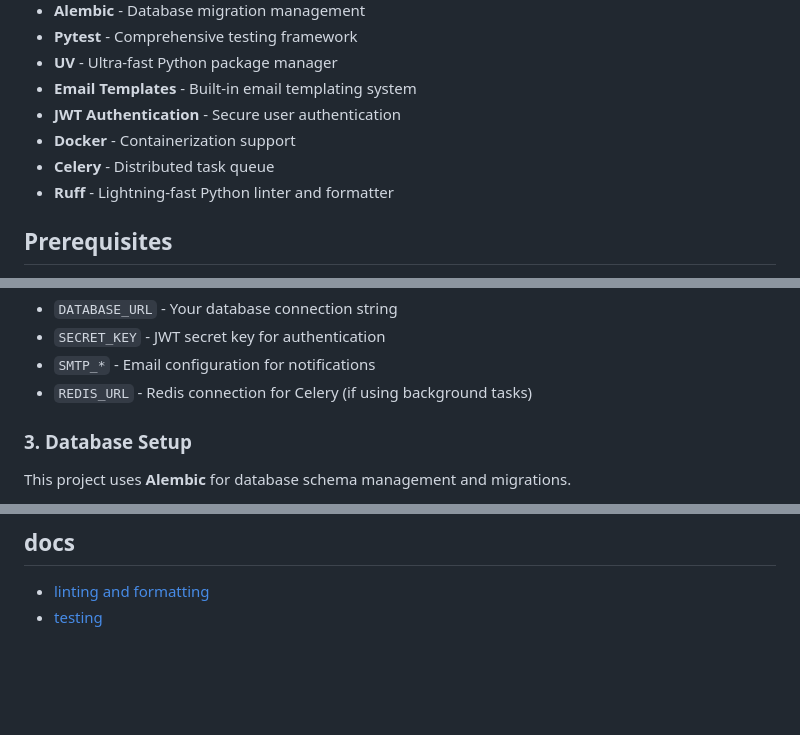
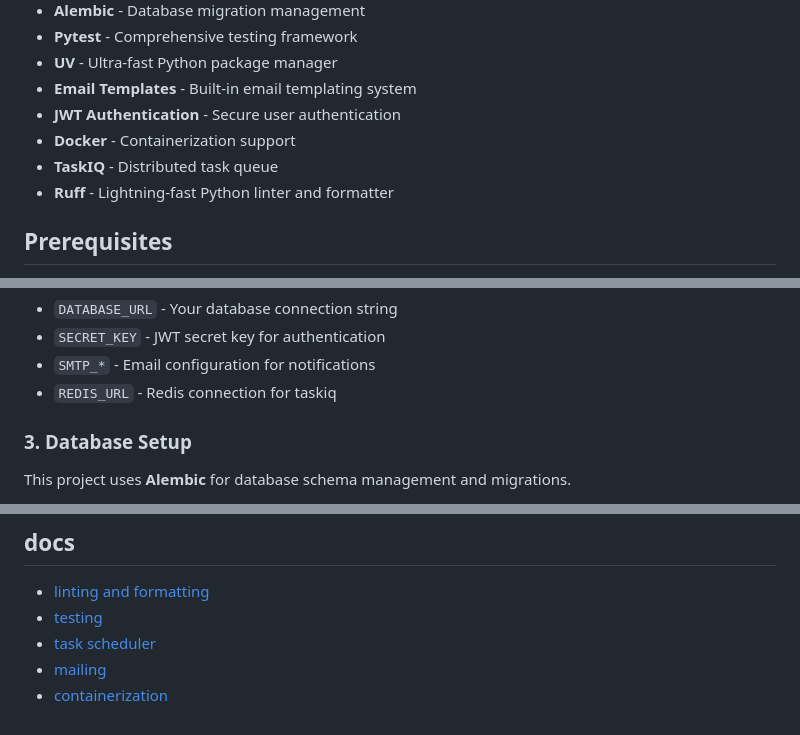
Before and after one commit to code4mk/fastapi-template, a Markdown page: README.md, 3 parts joined by grey strips. Drawn GitHub-style; blank space fills up the shorter version.

```diff
--- a/README.md
+++ b/README.md
@@ -13,7 +13,7 @@ A modern, production-ready FastAPI template with built-in features for rapid dev
 - **Email Templates** - Built-in email templating system
 - **JWT Authentication** - Secure user authentication
 - **Docker** - Containerization support
-- **Celery** - Distributed task queue
+- **TaskIQ** - Distributed task queue
 - **Ruff** - Lightning-fast Python linter and formatter
 
 ## Prerequisites
@@ -53,7 +53,7 @@ cp .env.example .env
 - `DATABASE_URL` - Your database connection string
 - `SECRET_KEY` - JWT secret key for authentication
 - `SMTP_*` - Email configuration for notifications
-- `REDIS_URL` - Redis connection for Celery (if using background tasks)
+- `REDIS_URL` - Redis connection for taskiq
 
 ### 3. Database Setup
 
@@ -190,3 +153,6 @@ The API will be available at:
 ## docs
 * [linting and formatting](_docs/lint-formatting.md)
 * [testing](_docs/testing.md)
+* [task scheduler](_docs/task_scheduler.md)
+* [mailing](_docs/mailing.md)
+* [containerization](_docs/containerization.md)
```
Also changed, not shown: other parts of README.md (+34 -71 lines).
